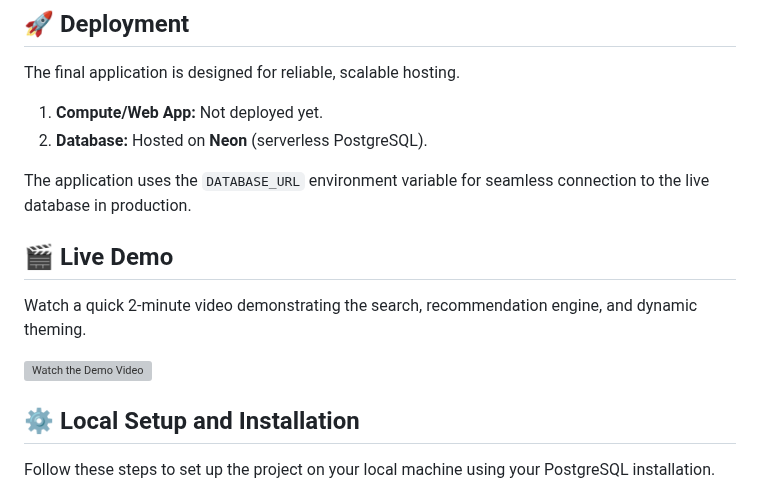
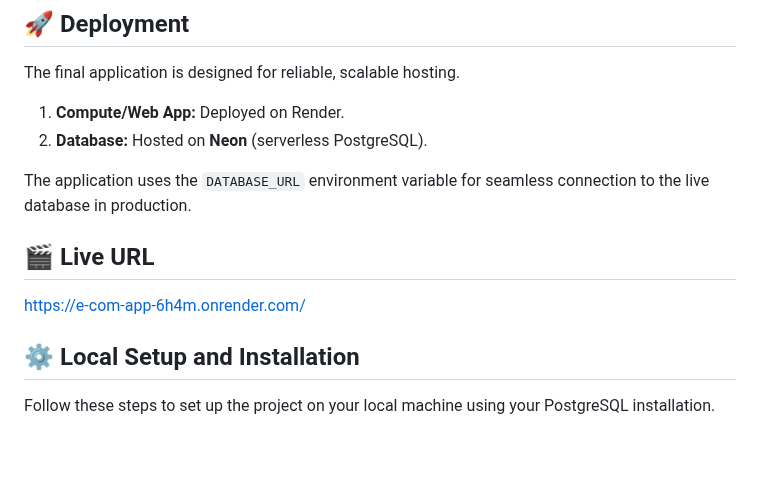
Before and after one commit to sh-kartik18/E-Commerce-Recommendation-System, a Markdown page: README.md, the part around the change. Drawn GitHub-style; blank space fills up the shorter version; grey boxes are pictures that could not be loaded.

```diff
--- a/README.md
+++ b/README.md
@@ -33,16 +33,14 @@ The system allows users to search the product catalog and receive personalized,
 
 The final application is designed for reliable, scalable hosting.
 
-1.  **Compute/Web App:** Not deployed yet.
+1.  **Compute/Web App:** Deployed on Render.
 2.  **Database:** Hosted on **Neon** (serverless PostgreSQL).
 
 The application uses the `DATABASE_URL` environment variable for seamless connection to the live database in production.
 
-## 🎬 Live Demo
+## 🎬 Live URL
 
-Watch a quick 2-minute video demonstrating the search, recommendation engine, and dynamic theming.
-
-[![Watch the Demo Video](https://img.youtube.com/vi/HWaRKIvUmsQ/0.jpg)](https://youtu.be/HWaRKIvUmsQ)
+https://e-com-app-6h4m.onrender.com/
 
 ## ⚙️ Local Setup and Installation
 
```
